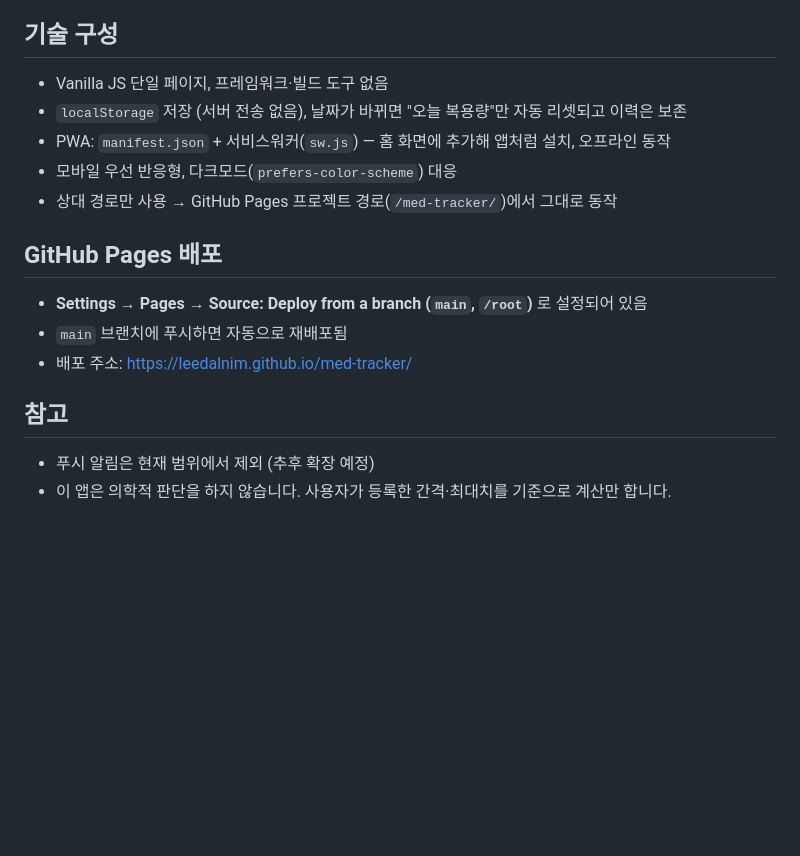
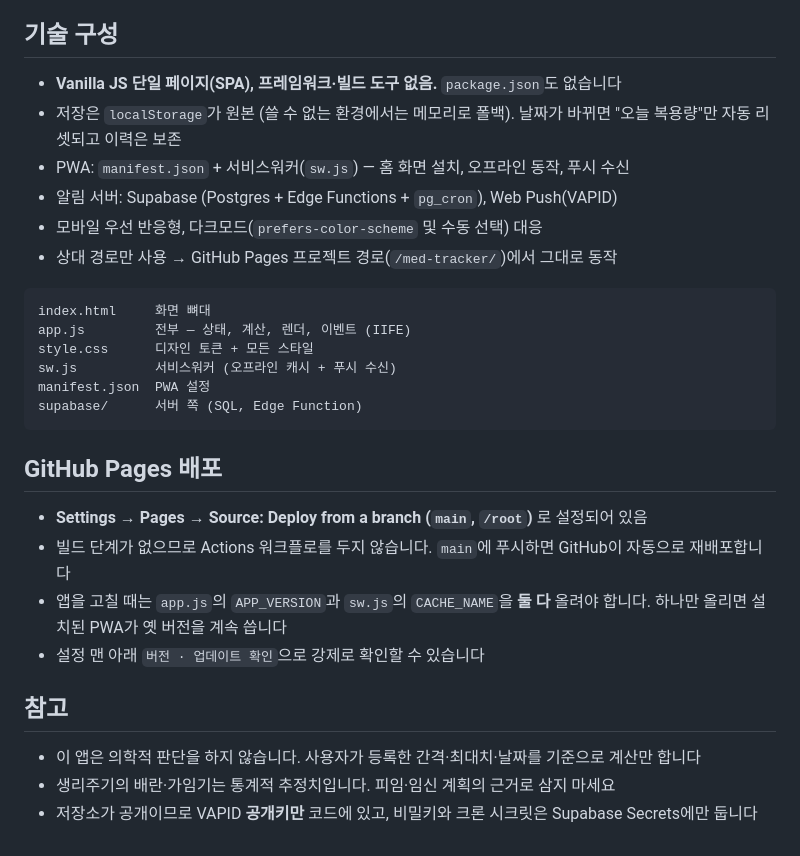
Before and after one commit to leedalnim/med-tracker, a Markdown page: README.md, the part around one of its changes. Drawn GitHub-style; blank space fills up the shorter version.

````diff
--- a/README.md
+++ b/README.md
@@ -27,17 +56,29 @@
 - 설치하면 주소창 없는 전체화면 앱으로 실행되고 오프라인에서도 동작합니다.
 
 ## 기술 구성
-- Vanilla JS 단일 페이지, 프레임워크·빌드 도구 없음
-- `localStorage` 저장 (서버 전송 없음), 날짜가 바뀌면 "오늘 복용량"만 자동 리셋되고 이력은 보존
-- PWA: `manifest.json` + 서비스워커(`sw.js`) — 홈 화면에 추가해 앱처럼 설치, 오프라인 동작
-- 모바일 우선 반응형, 다크모드(`prefers-color-scheme`) 대응
+- **Vanilla JS 단일 페이지(SPA), 프레임워크·빌드 도구 없음.** `package.json`도 없습니다
+- 저장은 `localStorage`가 원본 (쓸 수 없는 환경에서는 메모리로 폴백). 날짜가 바뀌면 "오늘 복용량"만 자동 리셋되고 이력은 보존
+- PWA: `manifest.json` + 서비스워커(`sw.js`) — 홈 화면 설치, 오프라인 동작, 푸시 수신
+- 알림 서버: Supabase (Postgres + Edge Functions + `pg_cron`), Web Push(VAPID)
+- 모바일 우선 반응형, 다크모드(`prefers-color-scheme` 및 수동 선택) 대응
 - 상대 경로만 사용 → GitHub Pages 프로젝트 경로(`/med-tracker/`)에서 그대로 동작
+
+```
+index.html     화면 뼈대
+app.js         전부 — 상태, 계산, 렌더, 이벤트 (IIFE)
+style.css      디자인 토큰 + 모든 스타일
+sw.js          서비스워커 (오프라인 캐시 + 푸시 수신)
+manifest.json  PWA 설정
+supabase/      서버 쪽 (SQL, Edge Function)
+```
 
 ## GitHub Pages 배포
 - **Settings → Pages → Source: Deploy from a branch (`main`, `/root`)** 로 설정되어 있음
-- `main` 브랜치에 푸시하면 자동으로 재배포됨
-- 배포 주소: https://leedalnim.github.io/med-tracker/
+- 빌드 단계가 없으므로 Actions 워크플로를 두지 않습니다. `main`에 푸시하면 GitHub이 자동으로 재배포합니다
+- 앱을 고칠 때는 `app.js`의 `APP_VERSION`과 `sw.js`의 `CACHE_NAME`을 **둘 다** 올려야 합니다. 하나만 올리면 설치된 PWA가 옛 버전을 계속 씁니다
+- 설정 맨 아래 `버전 · 업데이트 확인`으로 강제로 확인할 수 있습니다
 
 ## 참고
-- 푸시 알림은 현재 범위에서 제외 (추후 확장 예정)
-- 이 앱은 의학적 판단을 하지 않습니다. 사용자가 등록한 간격·최대치를 기준으로 계산만 합니다.
+- 이 앱은 의학적 판단을 하지 않습니다. 사용자가 등록한 간격·최대치·날짜를 기준으로 계산만 합니다
+- 생리주기의 배란·가임기는 통계적 추정치입니다. 피임·임신 계획의 근거로 삼지 마세요
+- 저장소가 공개이므로 VAPID **공개키만** 코드에 있고, 비밀키와 크론 시크릿은 Supabase Secrets에만 둡니다
````
Also changed, not shown: other parts of README.md (+37 -8 lines).
